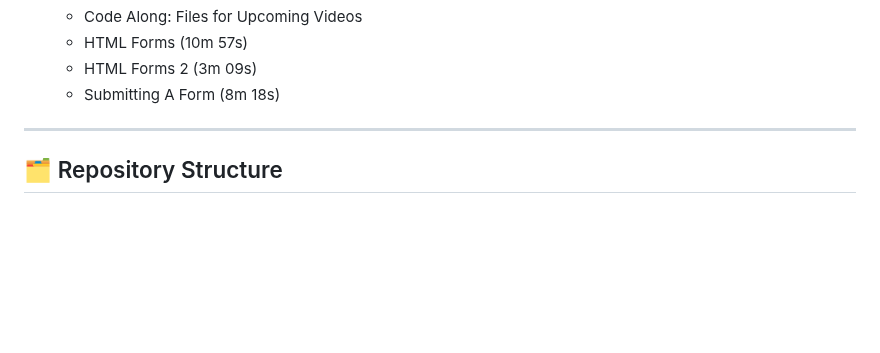
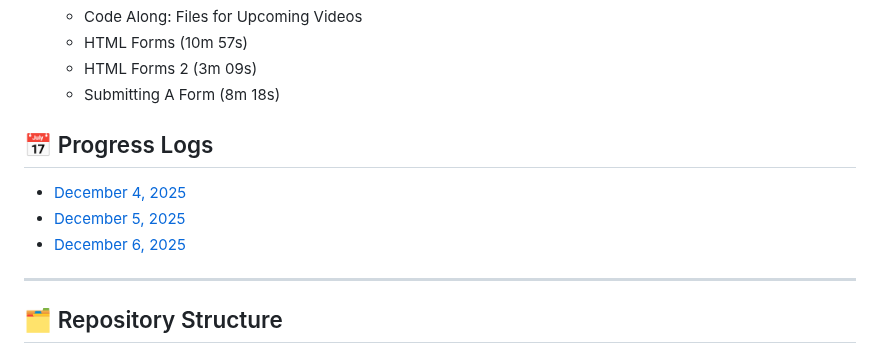
Before and after one commit to MouadBenaich/ZTM-learning-journey, a Markdown page: README.md, the part around the change. GitHub-like rendering; blank space fills up the shorter version.

Commit message:
Linked Dec 4 progress log in README.md

```diff
--- a/README.md
+++ b/README.md
@@ -99,6 +99,11 @@ It’s a living journal of what I’ve learned, exercises I’ve completed, and
   - HTML Forms 2 (3m 09s)
   - Submitting A Form (8m 18s)
 
+## 📅 Progress Logs
+- [December 4, 2025](progress/2025-12-04.md)
+- [December 5, 2025](progress/2025-12-05.md)
+- [December 6, 2025](progress/2025-12-06.md)
+
 
 ---
 
```
